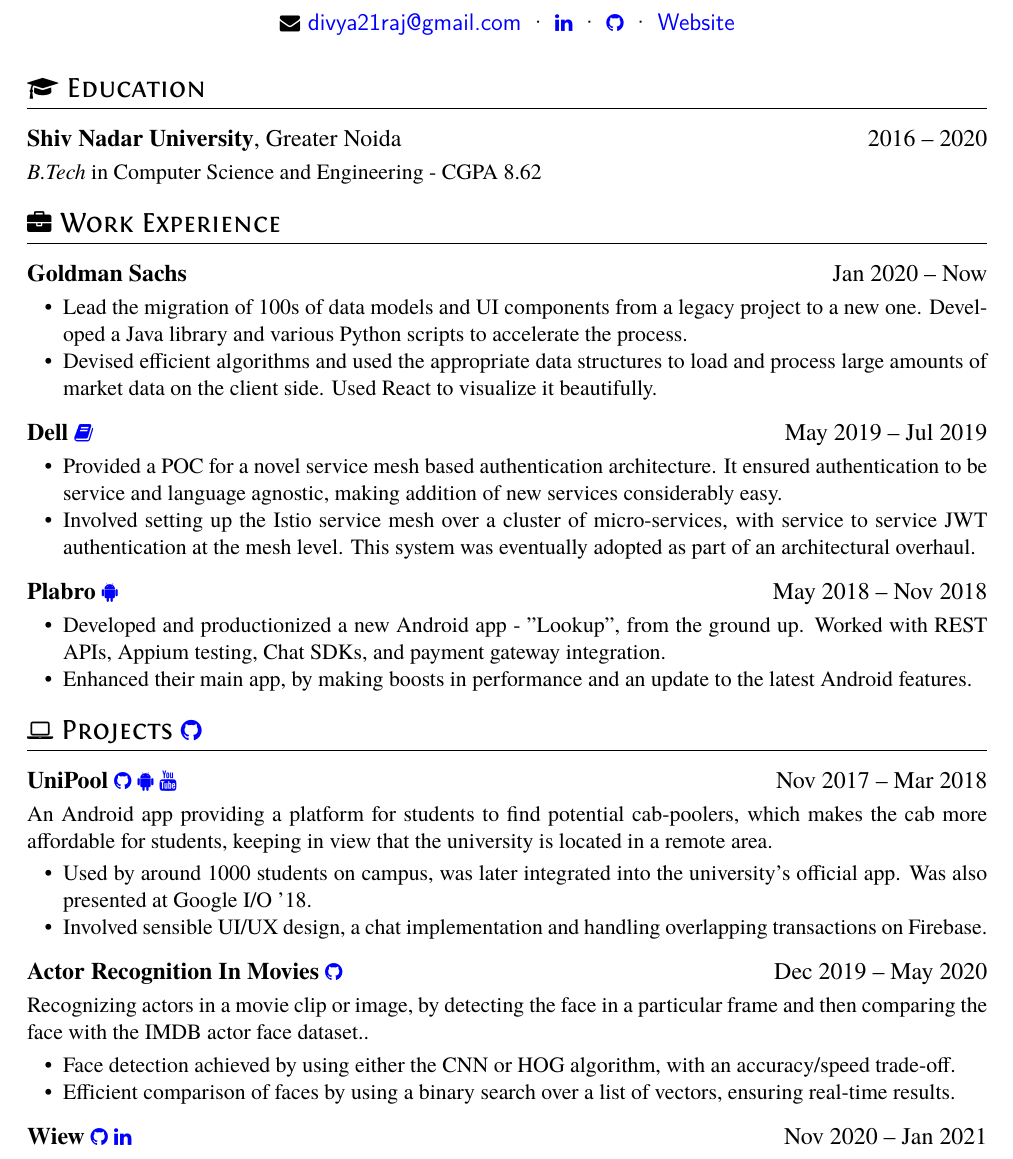
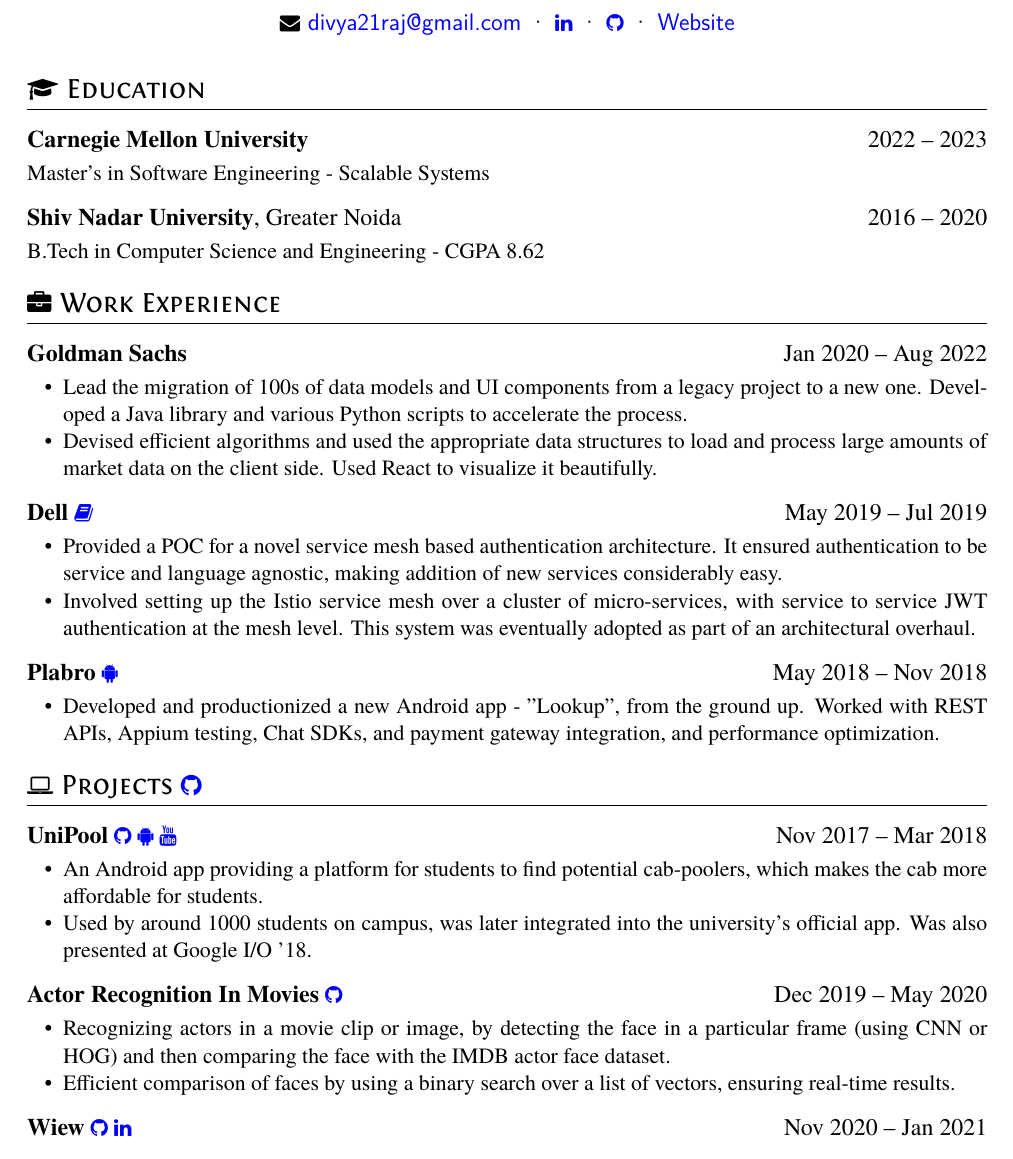
Before and after one commit to divya21raj/Resume, a LaTeX CV (resume.tex): part of the page, cut so that both start at the same text. Compiled offline with XeLaTeX.

Commit message:
Updated Upon Joining CMU

```diff
--- a/resume.tex
+++ b/resume.tex
@@ -29,12 +29,14 @@
 
 \section{\faGraduationCap\ Education}
 
+\datedsubsection{\textbf{Carnegie Mellon University}}{2022 -- 2023}
+Master's in Software Engineering - Scalable Systems
 \datedsubsection{\textbf{Shiv Nadar University}, Greater Noida}{2016 -- 2020}
-\textit{B.Tech} in Computer Science and Engineering - {CGPA} 8.62
+B.Tech in Computer Science and Engineering - {CGPA} 8.62
 
 \section{\faBriefcase\ Work Experience}
 
-\datedsubsection{\textbf{Goldman Sachs}}{Jan 2020 -- Now}
+\datedsubsection{\textbf{Goldman Sachs}}{Jan 2020 -- Aug 2022}
 \begin{itemize}
     \item Lead the migration of 100s of data models and UI components from a legacy project to a new one. Developed a Java library and various Python scripts to accelerate the process.
     \item Devised efficient algorithms and used the appropriate data structures to load and process large amounts of market data on the client side. Used React to visualize it beautifully.
@@ -49,8 +51,7 @@
 
 \datedsubsection{\textbf{Plabro} \MYhref{https://play.google.com/store/apps/details?id=com.plabro.realestate&hl=en_IN&gl=US}{\faAndroid}}{May 2018 -- Nov 2018}
 \begin{itemize}
-    \item Developed and productionized a new Android app - "Lookup", from the ground up. Worked with REST APIs, Appium testing, Chat SDKs, and payment gateway integration.
-    \item Enhanced their main app, by making boosts in performance and an update to the latest Android features.
+    \item Developed and productionized a new Android app - "Lookup", from the ground up. Worked with REST APIs, Appium testing, Chat SDKs, and payment gateway integration, and performance optimization.
 \end{itemize}
 
 \section{\faLaptop\ Projects \MYhref{https://github.com/divya21raj/}{\faGithub}}
@@ -59,16 +60,14 @@
 \MYhref{https://github.com/divya21raj/UniPool}{\faGithub} \MYhref{https://play.google.com/store/apps/details?id=garbagecollectors.com.unipool&hl=en}{\faAndroid}
 \MYhref{https://www.youtube.com/watch?v=RJ32ujf2o64}{\faYoutube}
 }{Nov 2017 -- Mar 2018}
-An Android app providing a platform for students to find potential cab-poolers, which makes the cab more affordable for students, keeping in view that the university is located in a remote area.
 \begin{itemize}
+    \item An Android app providing a platform for students to find potential cab-poolers, which makes the cab more affordable for students.
     \item Used by around 1000 students on campus, was later integrated into the university's official app. Was also presented at Google I/O '18.
-    \item Involved sensible UI/UX design, a chat implementation and handling overlapping transactions on Firebase.
 \end{itemize}
 
 \datedsubsection{\textbf{Actor Recognition In Movies} \MYhref{https://github.com/divya21raj/Actor-Recognition-In-Movies}{\faGithub}}{Dec 2019 -- May 2020}
-Recognizing actors in a movie clip or image, by detecting the face in a particular frame and then comparing the face with the IMDB actor face dataset..
 \begin{itemize}
-  \item Face detection achieved by using either the CNN or HOG algorithm, with an accuracy/speed trade-off.
+  \item Recognizing actors in a movie clip or image, by detecting the face in a particular frame (using CNN or HOG) and then comparing the face with the IMDB actor face dataset.
   \item Efficient comparison of faces by using a binary search over a list of vectors, ensuring real-time results.
 \end{itemize}
 
```
